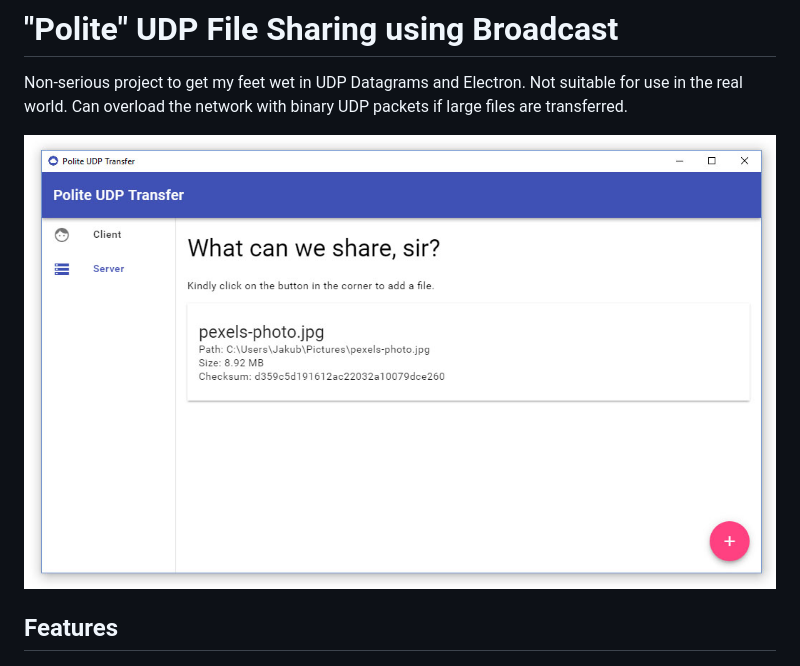
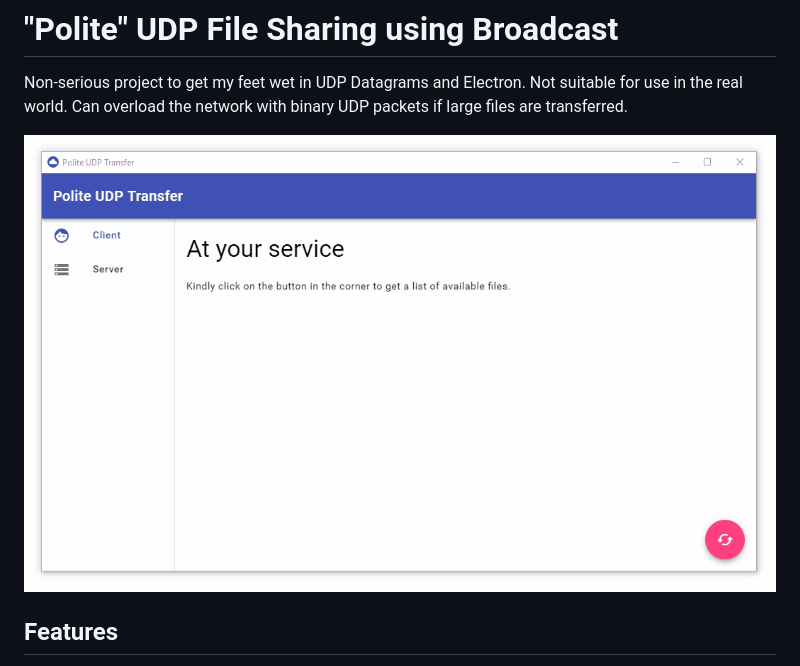
Before and after one commit to durasj/Polite-UDP-Transfer, a Markdown page: README.md, the part around the change. Rendered like a GitHub page; pictures changed too: res/demo.gif (added), res/screen.jpg (deleted).

Commit message:
Demo gif instead of screenshot

```diff
--- a/README.md
+++ b/README.md
@@ -2,7 +2,7 @@
 
 Non-serious project to get my feet wet in UDP Datagrams and Electron. Not suitable for use in the real world. Can overload the network with binary UDP packets if large files are transferred.
 
-![Screenshot](res/screen.jpg)
+![Demo](res/demo.gif)
 
 ## Features
 * Can act as client and/or server in the one running app
```
